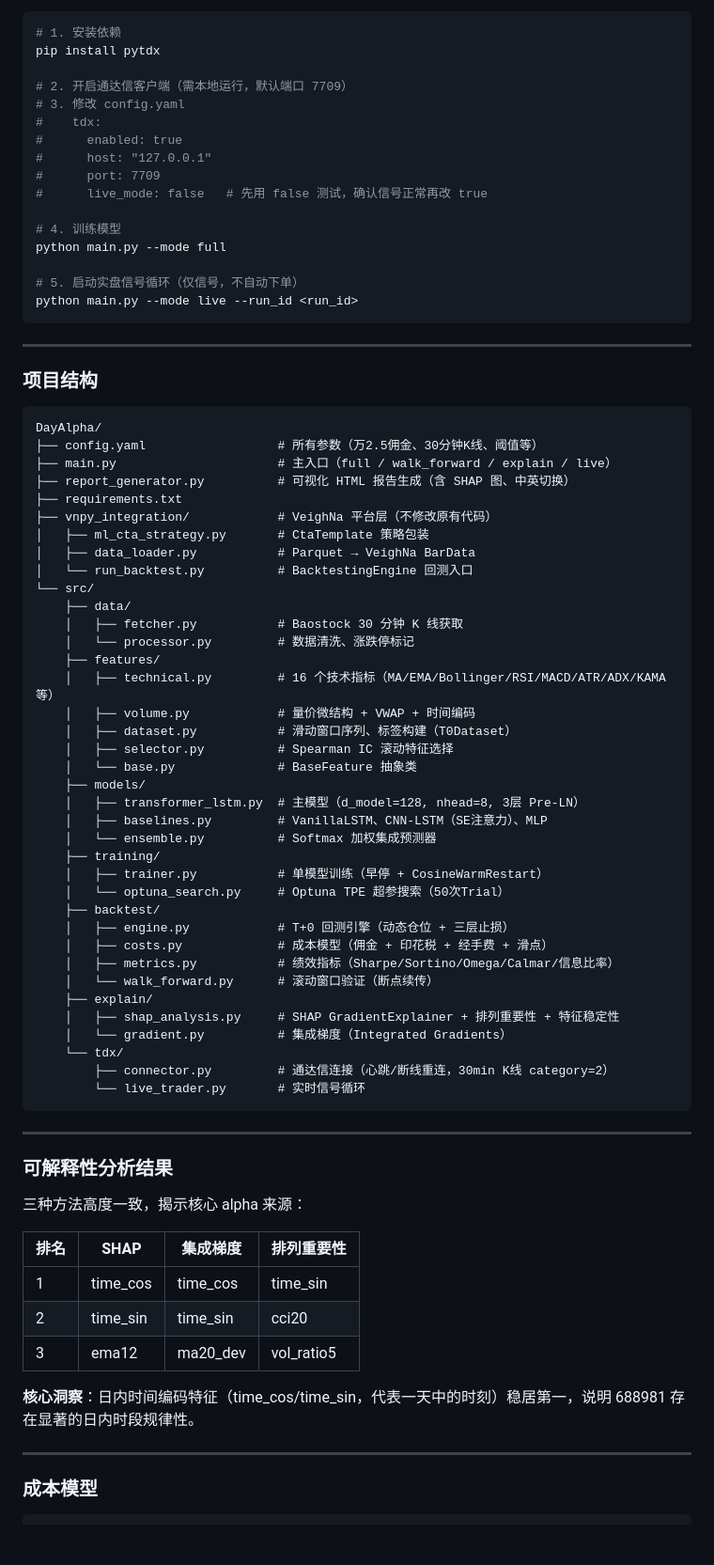
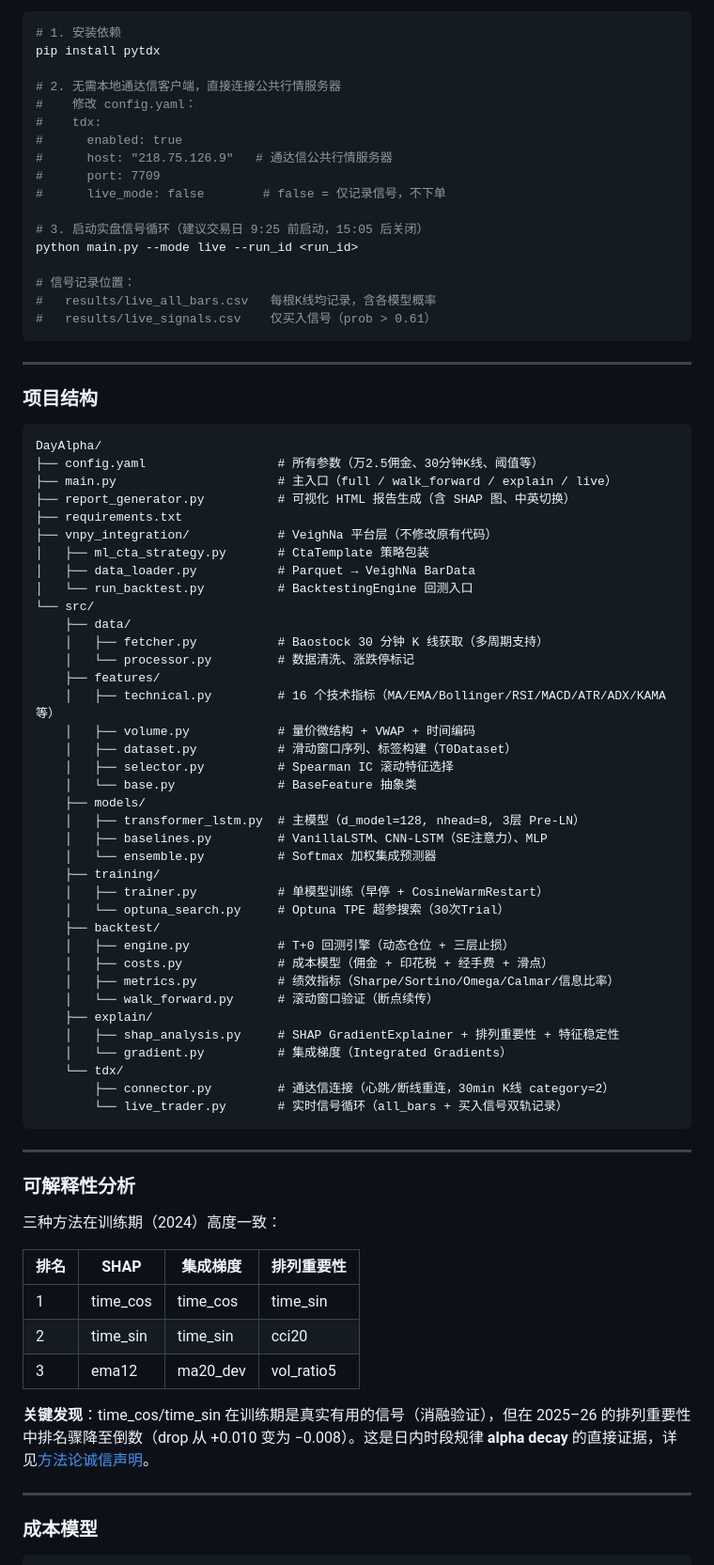
Before and after one commit to Fisheraaa/DayAlpha_688981, a Markdown page: README.md, the part around one of its changes. Shown at 94% size. Rendered like a GitHub page; blank space fills up the shorter version.

Commit message:
enhance README

````diff
--- a/README.md
+++ b/README.md
@@ -118,19 +161,20 @@ python vnpy_integration/run_backtest.py --run_id <run_id>
 # 1. 安装依赖
 pip install pytdx
 
-# 2. 开启通达信客户端（需本地运行，默认端口 7709）
-# 3. 修改 config.yaml
+# 2. 无需本地通达信客户端，直接连接公共行情服务器
+#    修改 config.yaml：
 #    tdx:
 #      enabled: true
-#      host: "127.0.0.1"
+#      host: "218.75.126.9"   # 通达信公共行情服务器
 #      port: 7709
-#      live_mode: false   # 先用 false 测试，确认信号正常再改 true
+#      live_mode: false        # false = 仅记录信号，不下单
 
-# 4. 训练模型
-python main.py --mode full
+# 3. 启动实盘信号循环（建议交易日 9:25 前启动，15:05 后关闭）
+python main.py --mode live --run_id <run_id>
 
-# 5. 启动实盘信号循环（仅信号，不自动下单）
-python main.py --mode live --run_id <run_id>
+# 信号记录位置：
+#   results/live_all_bars.csv   每根K线均记录，含各模型概率
+#   results/live_signals.csv    仅买入信号（prob > 0.61）
 ```
 
 ---
@@ -149,7 +193,7 @@ DayAlpha/
 │   └── run_backtest.py          # BacktestingEngine 回测入口
 └── src/
     ├── data/
-    │   ├── fetcher.py           # Baostock 30 分钟 K 线获取
+    │   ├── fetcher.py           # Baostock 30 分钟 K 线获取（多周期支持）
     │   └── processor.py         # 数据清洗、涨跌停标记
     ├── features/
     │   ├── technical.py         # 16 个技术指标（MA/EMA/Bollinger/RSI/MACD/ATR/ADX/KAMA 等）
@@ -163,7 +207,7 @@ DayAlpha/
     │   └── ensemble.py          # Softmax 加权集成预测器
     ├── training/
     │   ├── trainer.py           # 单模型训练（早停 + CosineWarmRestart）
-    │   └── optuna_search.py     # Optuna TPE 超参搜索（50次Trial）
+    │   └── optuna_search.py     # Optuna TPE 超参搜索（30次Trial）
     ├── backtest/
     │   ├── engine.py            # T+0 回测引擎（动态仓位 + 三层止损）
     │   ├── costs.py             # 成本模型（佣金 + 印花税 + 经手费 + 滑点）
@@ -174,22 +218,22 @@ DayAlpha/
     │   └── gradient.py          # 集成梯度（Integrated Gradients）
     └── tdx/
         ├── connector.py         # 通达信连接（心跳/断线重连，30min K线 category=2）
-        └── live_trader.py       # 实时信号循环
+        └── live_trader.py       # 实时信号循环（all_bars + 买入信号双轨记录）
 ```
 
 ---
 
-### 可解释性分析结果
+### 可解释性分析
 
-三种方法高度一致，揭示核心 alpha 来源：
+三种方法在训练期（2024）高度一致：
 
 | 排名 | SHAP | 集成梯度 | 排列重要性 |
 |------|------|---------|-----------|
-| 1 | time_cos | time_cos | time_sin |
-| 2 | time_sin | time_sin | cci20 |
-| 3 | ema12 | ma20_dev | vol_ratio5 |
+| 1 | time\_cos | time\_cos | time\_sin |
+| 2 | time\_sin | time\_sin | cci20 |
+| 3 | ema12 | ma20\_dev | vol\_ratio5 |
 
-**核心洞察**：日内时间编码特征（time_cos/time_sin，代表一天中的时刻）稳居第一，说明 688981 存在显著的日内时段规律性。
+**关键发现**：time\_cos/time\_sin 在训练期是真实有用的信号（消融验证），但在 2025–26 的排列重要性中排名骤降至倒数（drop 从 +0.010 变为 −0.008）。这是日内时段规律 **alpha decay** 的直接证据，详见[方法论诚信声明](#方法论诚信声明)。
 
 ---
 
````
Also changed, not shown: other parts of README.md (+107 -15 lines).
